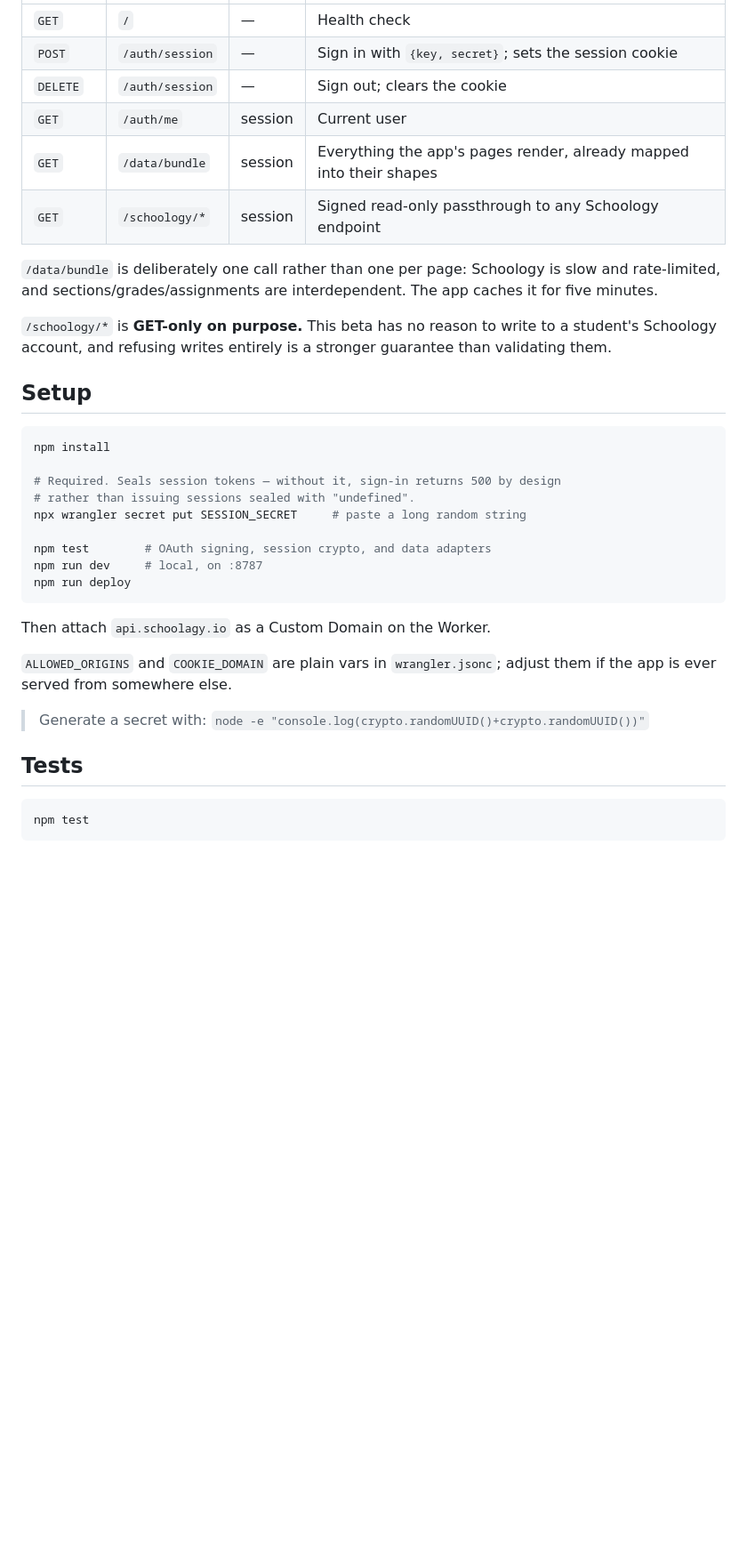
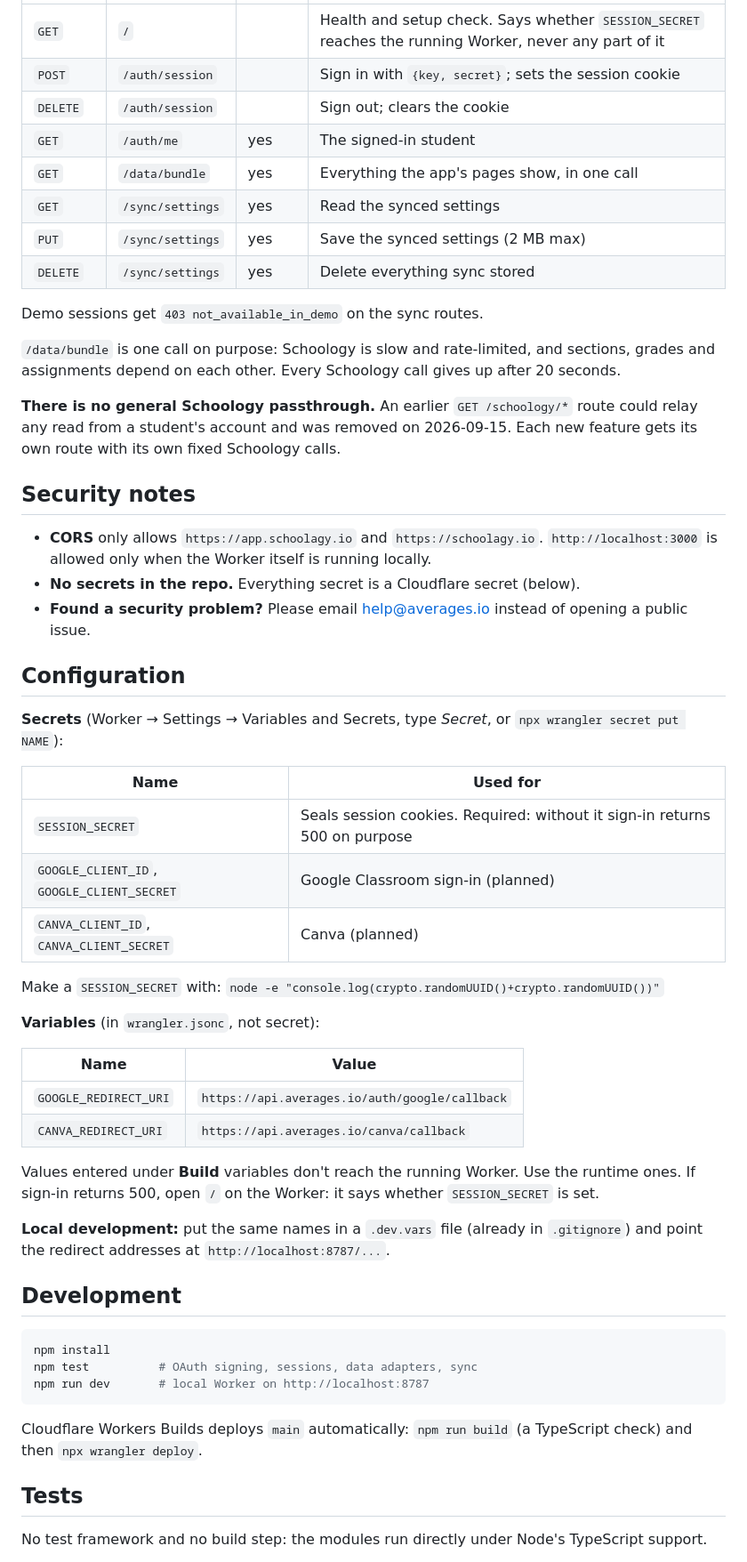
Before and after one commit to averages-io/averages.api, a Markdown page: README.md, the part around one of its changes. Shown at 89% size. GitHub-like rendering; blank space fills up the shorter version.

````diff
--- a/README.md
+++ b/README.md
@@ -44,44 +71,72 @@ is ever needed, swap the sealed blob for a KV lookup key and delete on logout.
 |---|---|---|---|
-| `GET` | `/` | — | Health check |
-| `POST` | `/auth/session` | — | Sign in with `{key, secret}`; sets the session cookie |
-| `DELETE` | `/auth/session` | — | Sign out; clears the cookie |
-| `GET` | `/auth/me` | session | Current user |
-| `GET` | `/data/bundle` | session | Everything the app's pages render, already mapped into their shapes |
-| `GET` | `/schoology/*` | session | Signed read-only passthrough to any Schoology endpoint |
+| `GET` | `/` | | Health and setup check. Says whether `SESSION_SECRET` reaches the running Worker, never any part of it |
+| `POST` | `/auth/session` | | Sign in with `{key, secret}`; sets the session cookie |
+| `DELETE` | `/auth/session` | | Sign out; clears the cookie |
+| `GET` | `/auth/me` | yes | The signed-in student |
+| `GET` | `/data/bundle` | yes | Everything the app's pages show, in one call |
+| `GET` | `/sync/settings` | yes | Read the synced settings |
+| `PUT` | `/sync/settings` | yes | Save the synced settings (2 MB max) |
+| `DELETE` | `/sync/settings` | yes | Delete everything sync stored |
 
-`/data/bundle` is deliberately one call rather than one per page: Schoology is
-slow and rate-limited, and sections/grades/assignments are interdependent. The
-app caches it for five minutes.
+Demo sessions get `403 not_available_in_demo` on the sync routes.
 
-`/schoology/*` is **GET-only on purpose.** This beta has no reason to write to a
-student's Schoology account, and refusing writes entirely is a stronger
-guarantee than validating them.
+`/data/bundle` is one call on purpose: Schoology is slow and rate-limited, and
+sections, grades and assignments depend on each other. Every Schoology call gives up
+after 20 seconds.
 
-## Setup
+**There is no general Schoology passthrough.** An earlier `GET /schoology/*` route
+could relay any read from a student's account and was removed on 2026-09-15. Each new
+feature gets its own route with its own fixed Schoology calls.
+
+## Security notes
+
+- **CORS** only allows `https://app.schoolagy.io` and `https://schoolagy.io`.
+  `http://localhost:3000` is allowed only when the Worker itself is running locally.
+- **No secrets in the repo.** Everything secret is a Cloudflare secret (below).
+- **Found a security problem?** Please email help@averages.io instead of opening a
+  public issue.
+
+## Configuration
+
+**Secrets** (Worker → Settings → Variables and Secrets, type *Secret*, or
+`npx wrangler secret put NAME`):
+
+| Name | Used for |
+|---|---|
+| `SESSION_SECRET` | Seals session cookies. Required: without it sign-in returns 500 on purpose |
+| `GOOGLE_CLIENT_ID`, `GOOGLE_CLIENT_SECRET` | Google Classroom sign-in (planned) |
+| `CANVA_CLIENT_ID`, `CANVA_CLIENT_SECRET` | Canva (planned) |
+
+Make a `SESSION_SECRET` with:
+`node -e "console.log(crypto.randomUUID()+crypto.randomUUID())"`
+
+**Variables** (in `wrangler.jsonc`, not secret):
+
+| Name | Value |
+|---|---|
+| `GOOGLE_REDIRECT_URI` | `https://api.averages.io/auth/google/callback` |
+| `CANVA_REDIRECT_URI` | `https://api.averages.io/canva/callback` |
+
+Values entered under **Build** variables don't reach the running Worker. Use the
+runtime ones. If sign-in returns 500, open `/` on the Worker: it says whether
+`SESSION_SECRET` is set.
+
+**Local development:** put the same names in a `.dev.vars` file (already in
+`.gitignore`) and point the redirect addresses at `http://localhost:8787/...`.
+
+## Development
 
 ```bash
 npm install
-
-# Required. Seals session tokens — without it, sign-in returns 500 by design
-# rather than issuing sessions sealed with "undefined".
-npx wrangler secret put SESSION_SECRET     # paste a long random string
-
-npm test        # OAuth signing, session crypto, and data adapters
-npm run dev     # local, on :8787
-npm run deploy
+npm test          # OAuth signing, sessions, data adapters, sync
+npm run dev       # local Worker on http://localhost:8787
 ```
 
-Then attach `api.schoolagy.io` as a Custom Domain on the Worker.
-
-`ALLOWED_ORIGINS` and `COOKIE_DOMAIN` are plain vars in `wrangler.jsonc`; adjust
-them if the app is ever served from somewhere else.
-
-> Generate a secret with:
-> `node -e "console.log(crypto.randomUUID()+crypto.randomUUID())"`
+Cloudflare Workers Builds deploys `main` automatically: `npm run build`
+(a TypeScript check) and then `npx wrangler deploy`.
 
 ## Tests
 
-```bash
-npm test
-```
+No test framework and no build step: the modules run directly under Node's
+TypeScript support.
 
````
Also changed, not shown: other parts of README.md (+82 -61 lines).
